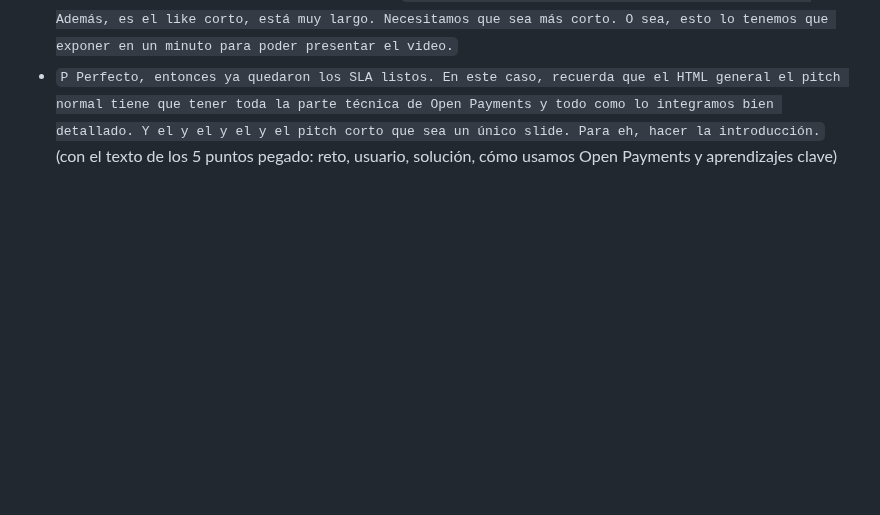
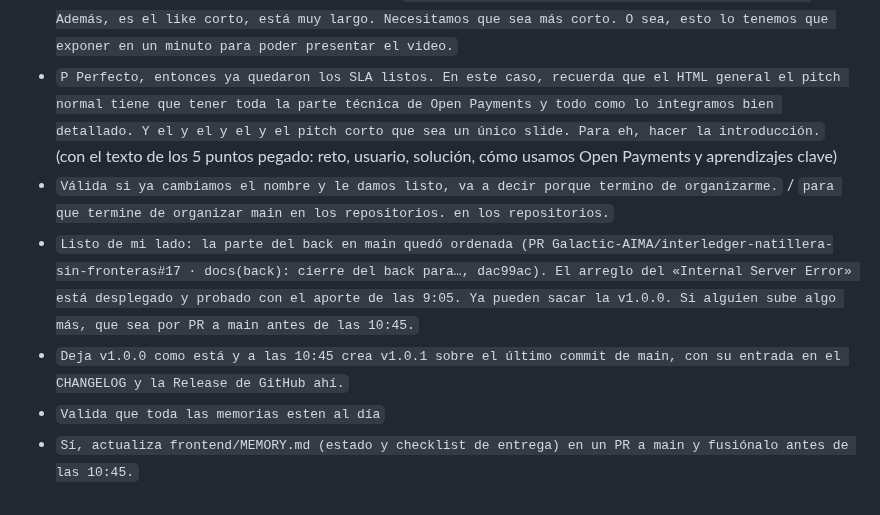
Before and after one commit to Galactic-AIMA/interledger-natillera-sinfronteras-frontend, a Markdown page: prompts/2026-10-17-camilo-sesiones-sin-hook.md, the part around the change. GitHub-like rendering; blank space fills up the shorter version.

```diff
--- a/prompts/2026-10-17-camilo-sesiones-sin-hook.md
+++ b/prompts/2026-10-17-camilo-sesiones-sin-hook.md
@@ -76,3 +76,8 @@ Sesiones de Claude Code (Opus 5.5, escritorio) abiertas en la raíz del workspac
 - `y mantén eh, todas las otras instrucciones. O sea, mantén los otros slides y el slide de introducción corto. Con los cinco puntos que debemos dar. Y también siguiendo esos lineamientos.`
 - (con una captura de la lámina del equipo adjunta) `Listo, déjame. Más hacia los roles que ya teníamos. Además, es el like corto, está muy largo. Necesitamos que sea más corto. O sea, esto lo tenemos que exponer en un minuto para poder presentar el video.`
 - `P Perfecto, entonces ya quedaron los SLA listos. En este caso, recuerda que el HTML general el pitch normal tiene que tener toda la parte técnica de Open Payments y todo como lo integramos bien detallado. Y el y el y el y el pitch corto que sea un único slide. Para eh, hacer la introducción.` (con el texto de los 5 puntos pegado: reto, usuario, solución, cómo usamos Open Payments y aprendizajes clave)
+- `Válida si ya cambiamos el nombre y le damos listo, va a decir porque termino de organizarme.` / `para que termine de organizar main en los repositorios. en los repositorios.`
+- `Listo de mi lado: la parte del back en main quedó ordenada (PR Galactic-AIMA/interledger-natillera-sin-fronteras#17 · docs(back): cierre del back para…, dac99ac). El arreglo del «Internal Server Error» está desplegado y probado con el aporte de las 9:05. Ya pueden sacar la v1.0.0. Si alguien sube algo más, que sea por PR a main antes de las 10:45.`
+- `Deja v1.0.0 como está y a las 10:45 crea v1.0.1 sobre el último commit de main, con su entrada en el CHANGELOG y la Release de GitHub ahí.`
+- `Valida que toda las memorias esten al día`
+- `Sí, actualiza frontend/MEMORY.md (estado y checklist de entrega) en un PR a main y fusiónalo antes de las 10:45.`
```
Also changed, not shown: MEMORY.md (+9 -6 lines).
